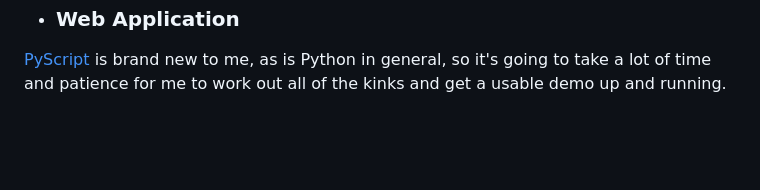
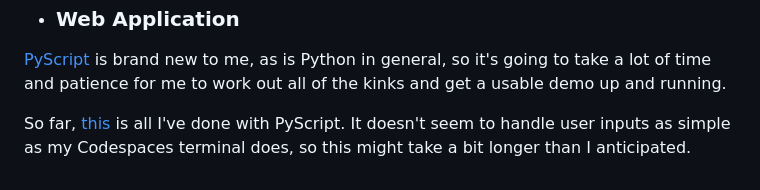
Before and after one commit to jaim1n/Weather-Kitty, a Markdown page: README.md, the part around the change. Drawn GitHub-style; blank space fills up the shorter version.

```diff
--- a/README.md
+++ b/README.md
@@ -50,3 +50,5 @@ Will come back to this after I finish CS50ai.
 
 - ### Web Application
 [PyScript](https://pyscript.com/) is brand new to me, as is Python in general, so it's going to take a lot of time and patience for me to work out all of the kinks and get a usable demo up and running.
+
+So far, [this](https://jaim1n.github.io/hearts.html) is all I've done with PyScript. It doesn't seem to handle user inputs as simple as my Codespaces terminal does, so this might take a bit longer than I anticipated.
```
